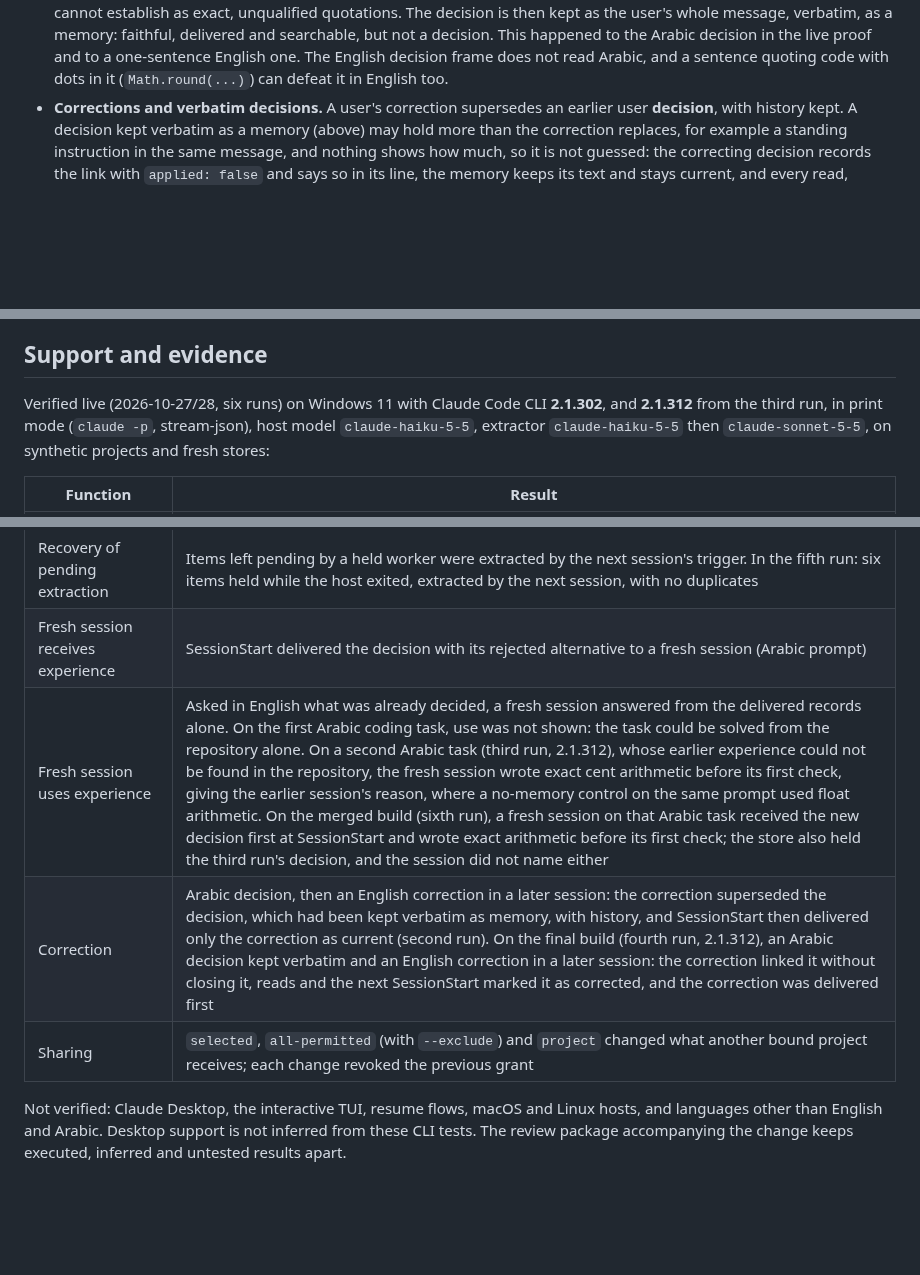
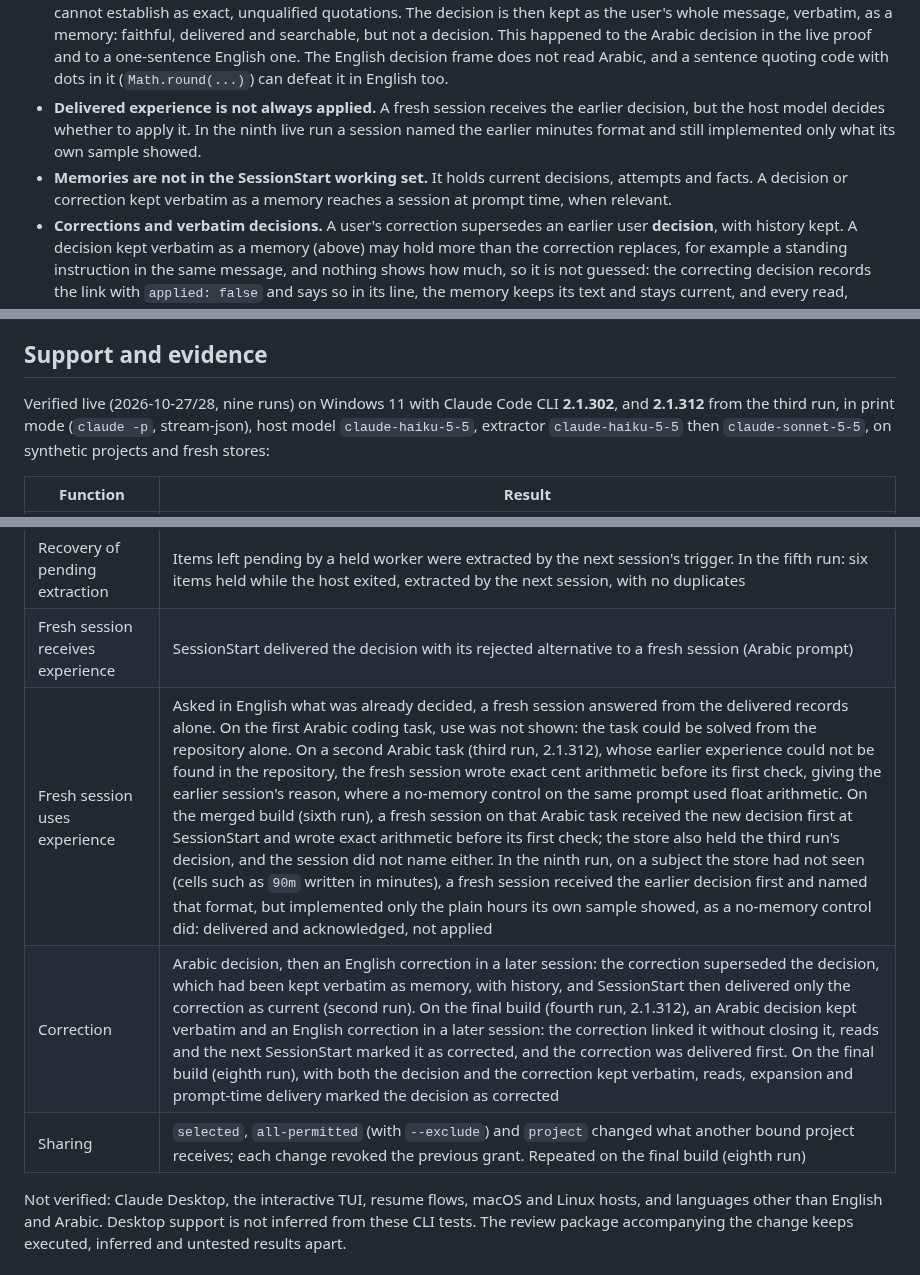
Before and after one commit to LiLara-AI/shadowgraph, a Markdown page: docs/claude-code-integration.md, 3 parts joined by grey strips. Drawn GitHub-style; blank space fills up the shorter version.

Commit message:
Record the eighth and ninth live runs in the Claude Code guide
The eighth run repeated correction and sharing on the final build. The ninth
used a subject the store had not seen: a fresh session received the earlier
decision first and named it, but implemented only what its own sample
showed, as a no-memory control did. The guide states both limits it found:
delivered experience is not always applied, and memories reach a session at
prompt time rather than at SessionStart.

```diff
--- a/docs/claude-code-integration.md
+++ b/docs/claude-code-integration.md
@@ -132,13 +132,15 @@ These limits were found by independent review or by the live proof, and are not
 - **Order behind a block.** A session's items are extracted in order. An item whose output is refused twice, or one blocked by the route itself, stays pending, and so do the items after it, until a later trigger (normally the next Stop). Delivery reports them as pending, and the executor's specific reason is reported only as `executor_blocked`.
 - **Host exit on Windows depends on the Claude Code version.** Up to 2.1.302, the CLI waited on exit for every process its hooks started, including a detached one and one started through PowerShell's `Start-Process`, so `claude -p` exited only when the extraction worker had finished (about 1 to 2 minutes after printing its result, at most the worker's 4-minute wall time). Two ShadowGraph-side remedies did not remove that wait. On **2.1.312** the CLI exits without waiting: in a live probe a detached 25 s child of a Stop hook outlived the host, and in a live session `claude -p` exited 4 seconds before the worker finished its first extraction, and the worker went on for about 2 minutes more. Use 2.1.312 or later. Versions between 2.1.302 and 2.1.312 were not tested.
 - **A user's decision kept as memory.** The extractor may propose a user's decision with fields that the claim verifier cannot establish as exact, unqualified quotations. The decision is then kept as the user's whole message, verbatim, as a memory: faithful, delivered and searchable, but not a decision. This happened to the Arabic decision in the live proof and to a one-sentence English one. The English decision frame does not read Arabic, and a sentence quoting code with dots in it (`Math.round(...)`) can defeat it in English too.
+- **Delivered experience is not always applied.** A fresh session receives the earlier decision, but the host model decides whether to apply it. In the ninth live run a session named the earlier minutes format and still implemented only what its own sample showed.
+- **Memories are not in the SessionStart working set.** It holds current decisions, attempts and facts. A decision or correction kept verbatim as a memory reaches a session at prompt time, when relevant.
 - **Corrections and verbatim decisions.** A user's correction supersedes an earlier user **decision**, with history kept. A decision kept verbatim as a memory (above) may hold more than the correction replaces, for example a standing instruction in the same message, and nothing shows how much, so it is not guessed: the correcting decision records the link with `applied: false` and says so in its line, the memory keeps its text and stays current, and every read, expansion and delivery names it as corrected (`correctedBy`). A correction whose own fields fail the claim checks is kept verbatim too, and links what it corrects the same way, closing nothing. An export carries the link on the correcting record (`correction.recordId`, `applied: false`), not on the memory. A fresh session therefore receives both, linked. An assistant's or a tool's memory is never a correction target.
 - **Reprocessing keeps an identical record as it was.** When a capture is reprocessed and a proposed record matches an existing one field for field, the existing record is reused with its correction link, or its lack of one, unchanged. A correction kept verbatim before this release therefore gains no link on reprocessing.
 - **Replay time.** An event that waited in the spool carries the time it was written to the store as `observedAt`, not the time its hook received it. Order is kept.
 
 ## Support and evidence
 
-Verified live (2026-10-27/28, six runs) on Windows 11 with Claude Code CLI **2.1.302**, and **2.1.312** from the third run, in print mode (`claude -p`, stream-json), host model `claude-haiku-5-5`, extractor `claude-haiku-5-5` then `claude-sonnet-5-5`, on synthetic projects and fresh stores:
+Verified live (2026-10-27/28, nine runs) on Windows 11 with Claude Code CLI **2.1.302**, and **2.1.312** from the third run, in print mode (`claude -p`, stream-json), host model `claude-haiku-5-5`, extractor `claude-haiku-5-5` then `claude-sonnet-5-5`, on synthetic projects and fresh stores:
 
 | Function | Result |
 | --- | --- |
@@ -146,8 +148,8 @@ Verified live (2026-10-27/28, six runs) on Windows 11 with Claude Code CLI **2.1
 | Automatic extraction after Stop | Ran without any command; Sonnet kept a decision with the rejected alternative and the reason, quoted; Haiku did so in one of two runs. In the fifth run a session's decision was lost because its proposed reason did not name the alternative. After the fix, in the sixth run on the merged build, the same task kept the decision with the rejected alternative, and the reason in its quoted source |
 | Recovery of pending extraction | Items left pending by a held worker were extracted by the next session's trigger. In the fifth run: six items held while the host exited, extracted by the next session, with no duplicates |
 | Fresh session receives experience | SessionStart delivered the decision with its rejected alternative to a fresh session (Arabic prompt) |
-| Fresh session uses experience | Asked in English what was already decided, a fresh session answered from the delivered records alone. On the first Arabic coding task, use was not shown: the task could be solved from the repository alone. On a second Arabic task (third run, 2.1.312), whose earlier experience could not be found in the repository, the fresh session wrote exact cent arithmetic before its first check, giving the earlier session's reason, where a no-memory control on the same prompt used float arithmetic. On the merged build (sixth run), a fresh session on that Arabic task received the new decision first at SessionStart and wrote exact arithmetic before its first check; the store also held the third run's decision, and the session did not name either |
-| Correction | Arabic decision, then an English correction in a later session: the correction superseded the decision, which had been kept verbatim as memory, with history, and SessionStart then delivered only the correction as current (second run). On the final build (fourth run, 2.1.312), an Arabic decision kept verbatim and an English correction in a later session: the correction linked it without closing it, reads and the next SessionStart marked it as corrected, and the correction was delivered first |
-| Sharing | `selected`, `all-permitted` (with `--exclude`) and `project` changed what another bound project receives; each change revoked the previous grant |
+| Fresh session uses experience | Asked in English what was already decided, a fresh session answered from the delivered records alone. On the first Arabic coding task, use was not shown: the task could be solved from the repository alone. On a second Arabic task (third run, 2.1.312), whose earlier experience could not be found in the repository, the fresh session wrote exact cent arithmetic before its first check, giving the earlier session's reason, where a no-memory control on the same prompt used float arithmetic. On the merged build (sixth run), a fresh session on that Arabic task received the new decision first at SessionStart and wrote exact arithmetic before its first check; the store also held the third run's decision, and the session did not name either. In the ninth run, on a subject the store had not seen (cells such as `90m` written in minutes), a fresh session received the earlier decision first and named that format, but implemented only the plain hours its own sample showed, as a no-memory control did: delivered and acknowledged, not applied |
+| Correction | Arabic decision, then an English correction in a later session: the correction superseded the decision, which had been kept verbatim as memory, with history, and SessionStart then delivered only the correction as current (second run). On the final build (fourth run, 2.1.312), an Arabic decision kept verbatim and an English correction in a later session: the correction linked it without closing it, reads and the next SessionStart marked it as corrected, and the correction was delivered first. On the final build (eighth run), with both the decision and the correction kept verbatim, reads, expansion and prompt-time delivery marked the decision as corrected |
+| Sharing | `selected`, `all-permitted` (with `--exclude`) and `project` changed what another bound project receives; each change revoked the previous grant. Repeated on the final build (eighth run) |
 
 Not verified: Claude Desktop, the interactive TUI, resume flows, macOS and Linux hosts, and languages other than English and Arabic. Desktop support is not inferred from these CLI tests. The review package accompanying the change keeps executed, inferred and untested results apart.
```
